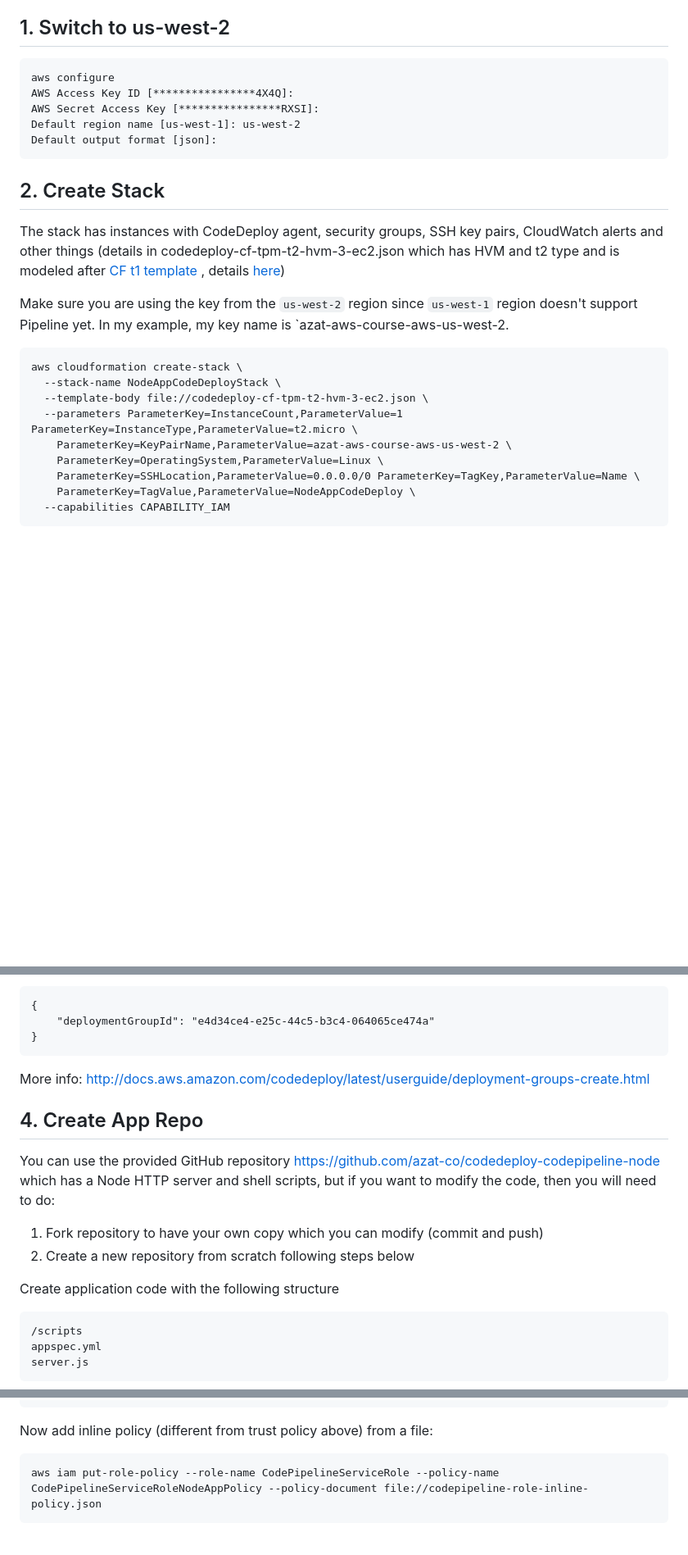
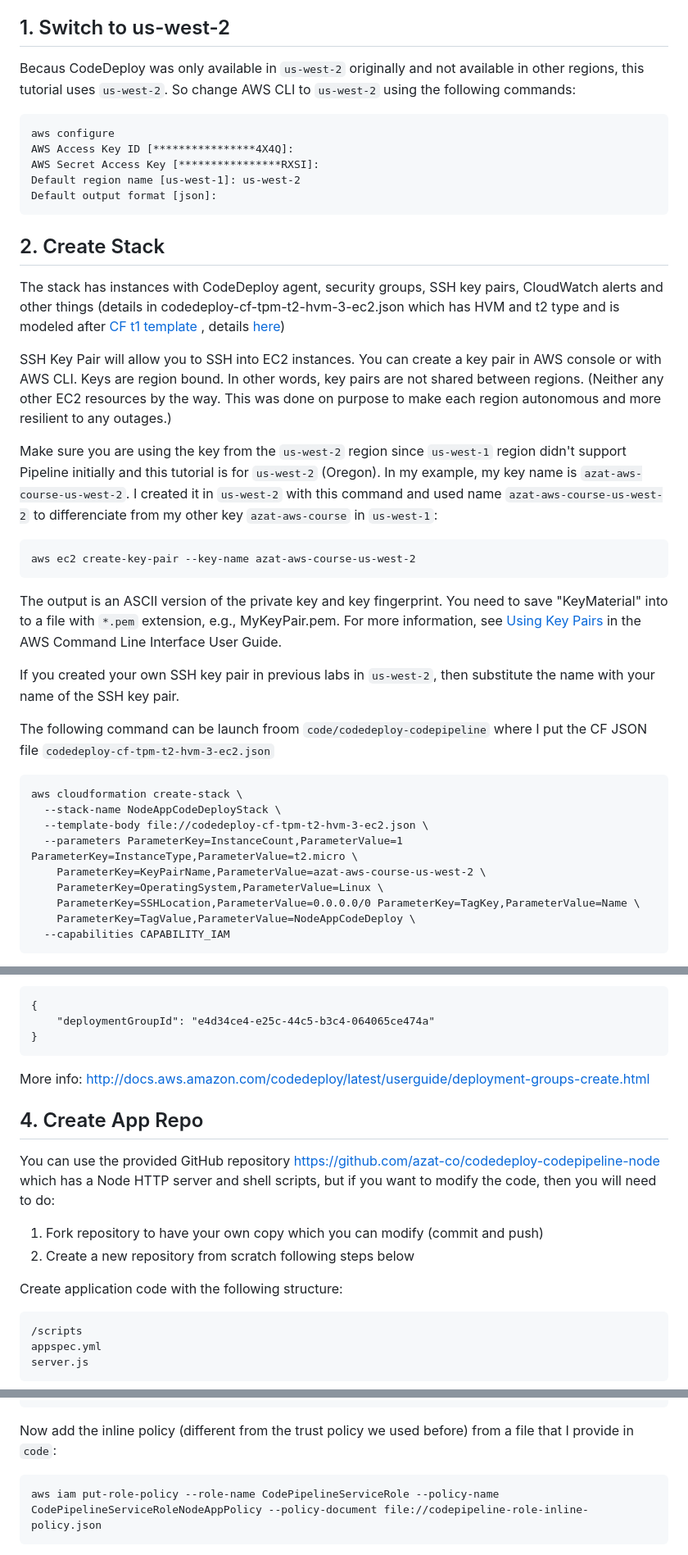
Before and after one commit to azat-co/aws-intermediate, a Markdown page: labs/4-codedeploy.md, 3 parts joined by grey strips. Shown at 82% size. GitHub-like rendering; blank space fills up the shorter version.

````diff
--- a/labs/4-codedeploy.md
+++ b/labs/4-codedeploy.md
@@ -30,6 +30,8 @@ If you would like to attempt the task, then skip the walk-through and go for the
 
 ## 1. Switch to us-west-2
 
+Becaus CodeDeploy was only available in `us-west-2` originally and not available in other regions, this tutorial uses `us-west-2`. So change AWS CLI to `us-west-2` using the following commands:
+
 ```
 aws configure
 AWS Access Key ID [****************4X4Q]:
@@ -42,15 +44,27 @@ Default output format [json]:
 
 The stack has instances with CodeDeploy agent, security groups, SSH key pairs, CloudWatch alerts and other things (details in codedeploy-cf-tpm-t2-hvm-3-ec2.json which has HVM and t2 type and is modeled after [CF t1 template ](http://s3-us-west-2.amazonaws.com/aws-codedeploy-us-west-2/templates/latest/CodeDeploy_SampleCF_Template.json), details  [here](http://docs.aws.amazon.com/codedeploy/latest/userguide/instances-ec2-create-cloudformation-template.html))
 
-Make sure you are using the key from the `us-west-2` region since `us-west-1` region doesn't support Pipeline yet.
-In my example, my key name is `azat-aws-course-aws-us-west-2.
+SSH Key Pair will allow you to SSH into EC2 instances. You can create a key pair in AWS console or with AWS CLI. Keys are region bound. In other words, key pairs are not shared between regions. (Neither any other EC2 resources by the way. This was done on purpose to make each region autonomous and more resilient to any outages.)
+
+Make sure you are using the key from the `us-west-2` region since `us-west-1` region didn't support Pipeline initially and this tutorial is for `us-west-2` (Oregon). In my example, my key name is `azat-aws-course-us-west-2`. I created it in `us-west-2` with this command and used name `azat-aws-course-us-west-2` to differenciate from my other key `azat-aws-course` in `us-west-1`:
+
+```
+aws ec2 create-key-pair --key-name azat-aws-course-us-west-2
+```
+
+The output is an ASCII version of the private key and key fingerprint. You need to save "KeyMaterial" into to a file with `*.pem` extension, e.g., MyKeyPair.pem. For more information, see [Using Key Pairs](https://docs.aws.amazon.com/cli/latest/userguide/cli-services-ec2-keypairs.html) in the AWS Command Line Interface User Guide.
+
+If you created your own SSH key pair in previous labs in `us-west-2`, then substitute the name with your name of the SSH key pair.
+
+
+The following command can be launch froom `code/codedeploy-codepipeline` where I put the CF JSON file `codedeploy-cf-tpm-t2-hvm-3-ec2.json`
 
 ```
 aws cloudformation create-stack \
   --stack-name NodeAppCodeDeployStack \
   --template-body file://codedeploy-cf-tpm-t2-hvm-3-ec2.json \
   --parameters ParameterKey=InstanceCount,ParameterValue=1 ParameterKey=InstanceType,ParameterValue=t2.micro \
-    ParameterKey=KeyPairName,ParameterValue=azat-aws-course-aws-us-west-2 \
+    ParameterKey=KeyPairName,ParameterValue=azat-aws-course-us-west-2 \
     ParameterKey=OperatingSystem,ParameterValue=Linux \
     ParameterKey=SSHLocation,ParameterValue=0.0.0.0/0 ParameterKey=TagKey,ParameterValue=Name \
     ParameterKey=TagValue,ParameterValue=NodeAppCodeDeploy \
@@ -208,7 +246,6 @@ Your result will have a deploymentGroupId as well:
 }
 ```
 
-
 More info: <http://docs.aws.amazon.com/codedeploy/latest/userguide/deployment-groups-create.html>
 
 ## 4. Create App Repo
@@ -216,9 +253,9 @@ More info: <http://docs.aws.amazon.com/codedeploy/latest/userguide/deployment-gr
 You can use the provided GitHub repository <https://github.com/azat-co/codedeploy-codepipeline-node> which has a Node HTTP server and shell scripts, but if you want to modify the code, then you will need to do:
 
 1. Fork repository to have your own copy which you can modify (commit and push)
-1. Create a new repository from scratch following steps below
+2. Create a new repository from scratch following steps below
 
-Create application code with the following structure
+Create application code with the following structure:
 
 ```
 /scripts
@@ -392,7 +429,7 @@ The output will be like this one:
 }
 ```
 
-Now add inline policy (different from trust policy above) from a file:
+Now add the inline policy (different from the trust policy we used before) from a file that I provide in `code`:
 
 ```
 aws iam put-role-policy --role-name CodePipelineServiceRole --policy-name CodePipelineServiceRoleNodeAppPolicy --policy-document file://codepipeline-role-inline-policy.json
````
Also changed, not shown: other parts of labs/4-codedeploy.md (+34 -10 lines), images/codedeploy-roles-console.png (added).
